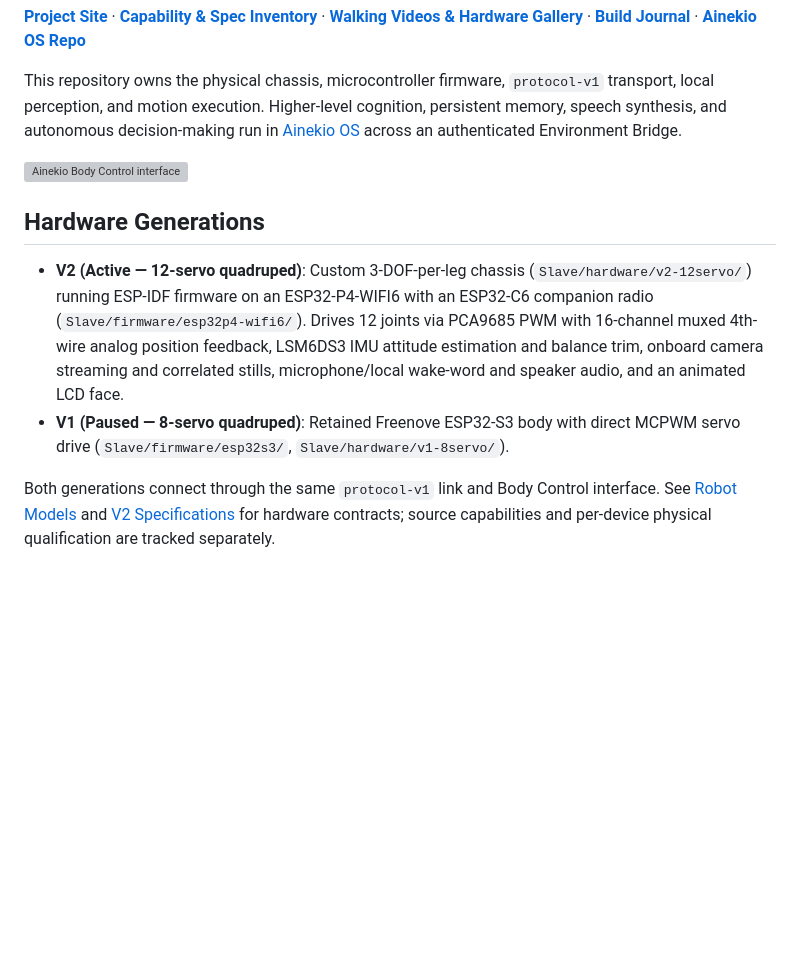
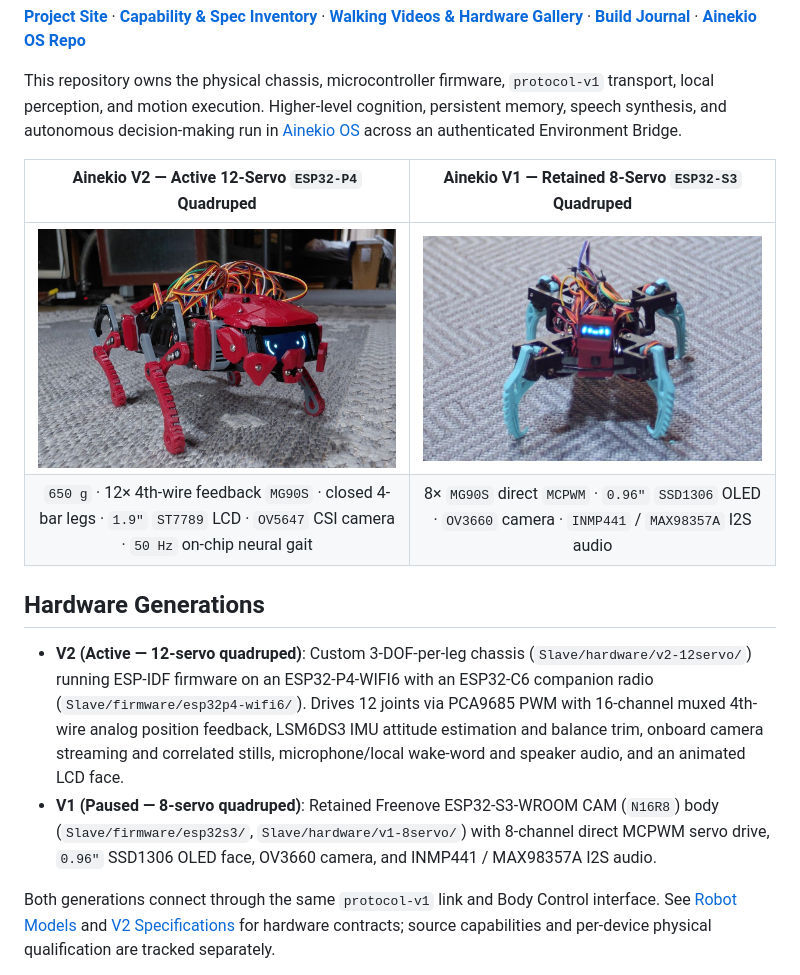
Before and after one commit to Greg-Aster/Ainekio-bot, a Markdown page: README.md, the part around one of its changes. Rendered like a GitHub page; pictures changed too: docs/images/ainekio-v1-physical.jpg (added), docs/images/ainekio-v2-physical.jpg (added); blank space fills up the shorter version; grey boxes are pictures that could not be loaded.

Commit message:
docs(readme): add physical Ainekio V2 and V1 robot photos

```diff
--- a/README.md
+++ b/README.md
@@ -6,11 +6,14 @@ Ainekio is a compact 650 g quadruped robot companion built from custom 3D-printe
 
 This repository owns the physical chassis, microcontroller firmware, `protocol-v1` transport, local perception, and motion execution. Higher-level cognition, persistent memory, speech synthesis, and autonomous decision-making run in [Ainekio OS](https://github.com/Greg-Aster/ainekio-os) across an authenticated Environment Bridge.
 
-![Ainekio Body Control interface](docs/images/body-control-ui.png)
+| **Ainekio V2** — Active 12-Servo `ESP32-P4` Quadruped | **Ainekio V1** — Retained 8-Servo `ESP32-S3` Quadruped |
+| :---: | :---: |
+| ![Physical 650 g Ainekio V2 12-servo quadruped standing on carpet with 1.9-inch ST7789 LCD face and closed four-bar legs](docs/images/ainekio-v2-physical.jpg) | ![Physical Ainekio V1 8-servo quadruped standing on carpet with 0.96-inch SSD1306 OLED face and OV3660 camera](docs/images/ainekio-v1-physical.jpg) |
+| `650 g` · 12× 4th-wire feedback `MG90S` · closed 4-bar legs · `1.9"` `ST7789` LCD · `OV5647` CSI camera · `50 Hz` on-chip neural gait | 8× `MG90S` direct `MCPWM` · `0.96"` `SSD1306` OLED · `OV3660` camera · `INMP441` / `MAX98357A` I2S audio |
 
 ## Hardware Generations
 
 - **V2 (Active — 12-servo quadruped)**: Custom 3-DOF-per-leg chassis (`Slave/hardware/v2-12servo/`) running ESP-IDF firmware on an ESP32-P4-WIFI6 with an ESP32-C6 companion radio (`Slave/firmware/esp32p4-wifi6/`). Drives 12 joints via PCA9685 PWM with 16-channel muxed 4th-wire analog position feedback, LSM6DS3 IMU attitude estimation and balance trim, onboard camera streaming and correlated stills, microphone/local wake-word and speaker audio, and an animated LCD face.
-- **V1 (Paused — 8-servo quadruped)**: Retained Freenove ESP32-S3 body with direct MCPWM servo drive (`Slave/firmware/esp32s3/`, `Slave/hardware/v1-8servo/`).
+- **V1 (Paused — 8-servo quadruped)**: Retained Freenove ESP32-S3-WROOM CAM (`N16R8`) body (`Slave/firmware/esp32s3/`, `Slave/hardware/v1-8servo/`) with 8-channel direct MCPWM servo drive, `0.96"` SSD1306 OLED face, OV3660 camera, and INMP441 / MAX98357A I2S audio.
 
 Both generations connect through the same `protocol-v1` link and Body Control interface. See [Robot Models](docs/ROBOT_MODELS.md) and [V2 Specifications](docs/v2-12servo/SPECIFICATIONS.md) for hardware contracts; source capabilities and per-device physical qualification are tracked separately.
```
Also changed, not shown: other parts of README.md (+2 -0 lines).
